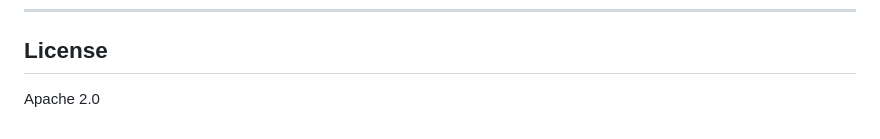
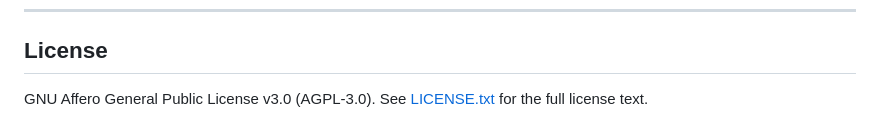
Before and after one commit to tinobruno/MinnieTheMoEcher, a Markdown page: README.md, the part around the change. GitHub-like rendering.

Commit message:
docs: update license section to GNU Affero GPL 3.0 (AGPL-3.0)

```diff
--- a/README.md
+++ b/README.md
@@ -476,4 +476,4 @@ print(f"Route to: {router.decision} in {router.total_ms:.1f}ms")
 
 ## License
 
-Apache 2.0
+GNU Affero General Public License v3.0 (AGPL-3.0). See [LICENSE.txt](LICENSE.txt) for the full license text.
```
